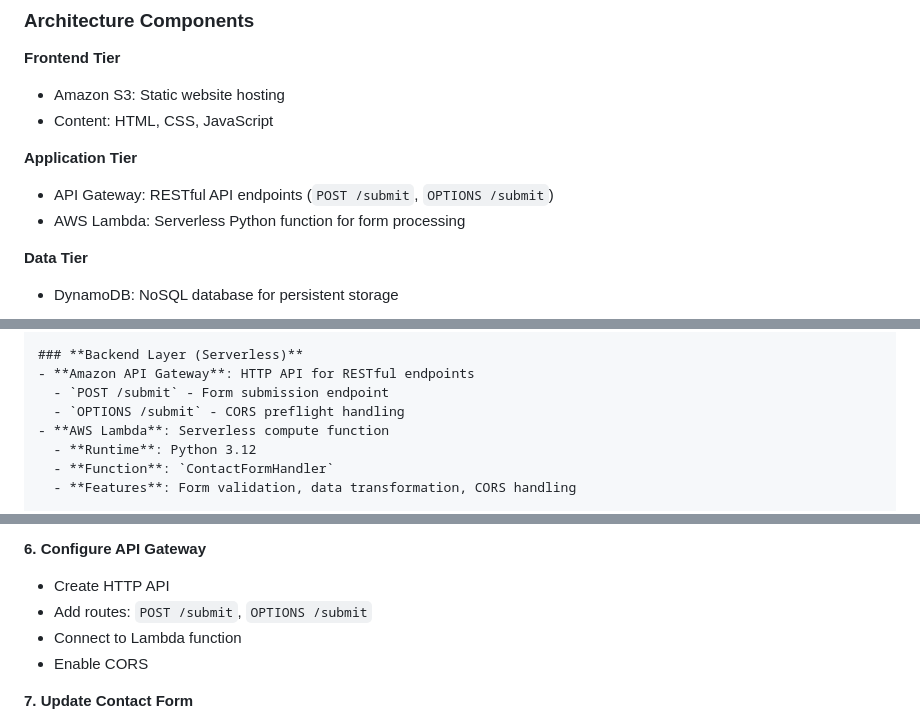
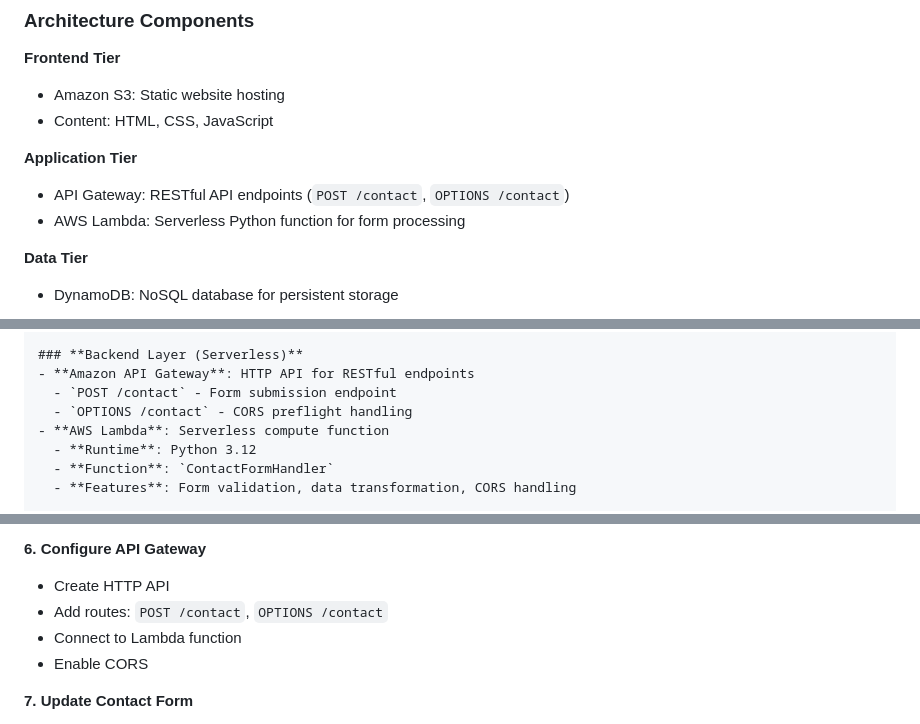
Before and after one commit to tsmith173/TanishaSite, a Markdown page: README.md, 3 parts joined by grey strips. Drawn GitHub-style.

```diff
--- a/README.md
+++ b/README.md
@@ -37,7 +37,7 @@ IAM Roles → Lambda & CodePipeline Permissions
 - Content: HTML, CSS, JavaScript
 
 **Application Tier**
-- API Gateway: RESTful API endpoints (`POST /submit`, `OPTIONS /submit`)
+- API Gateway: RESTful API endpoints (`POST /contact`, `OPTIONS /contact`)
 - AWS Lambda: Serverless Python function for form processing
 
 **Data Tier**
@@ -68,8 +68,8 @@ IAM Roles → Lambda & CodePipeline Permissions
 
 ### **Backend Layer (Serverless)**
 - **Amazon API Gateway**: HTTP API for RESTful endpoints
-  - `POST /submit` - Form submission endpoint
-  - `OPTIONS /submit` - CORS preflight handling
+  - `POST /contact` - Form submission endpoint
+  - `OPTIONS /contact` - CORS preflight handling
 - **AWS Lambda**: Serverless compute function
   - **Runtime**: Python 3.12
   - **Function**: `ContactFormHandler`
@@ -200,7 +200,7 @@ cd TanishaSite
 
 **6. Configure API Gateway**
 - Create HTTP API
-- Add routes: `POST /submit`, `OPTIONS /submit`
+- Add routes: `POST /contact`, `OPTIONS /contact`
 - Connect to Lambda function
 - Enable CORS
 
```
